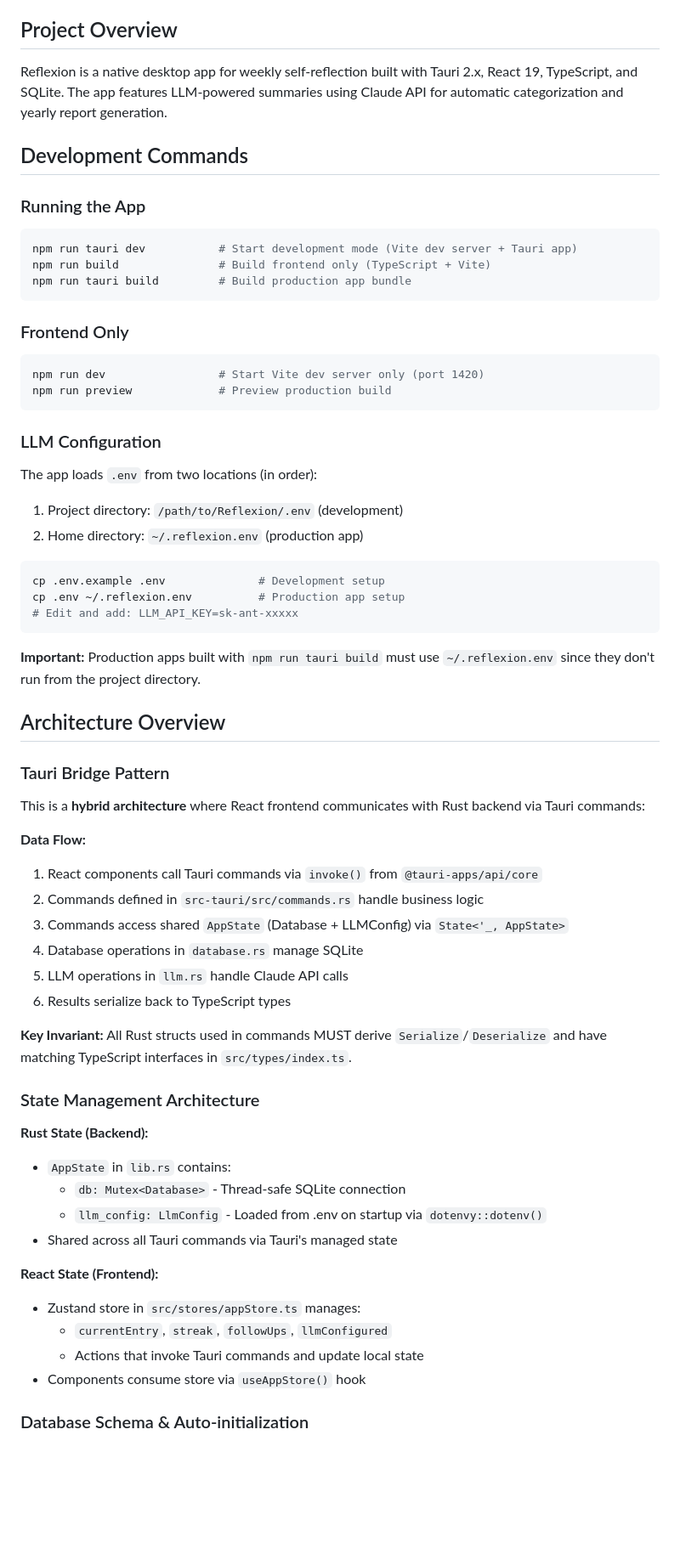
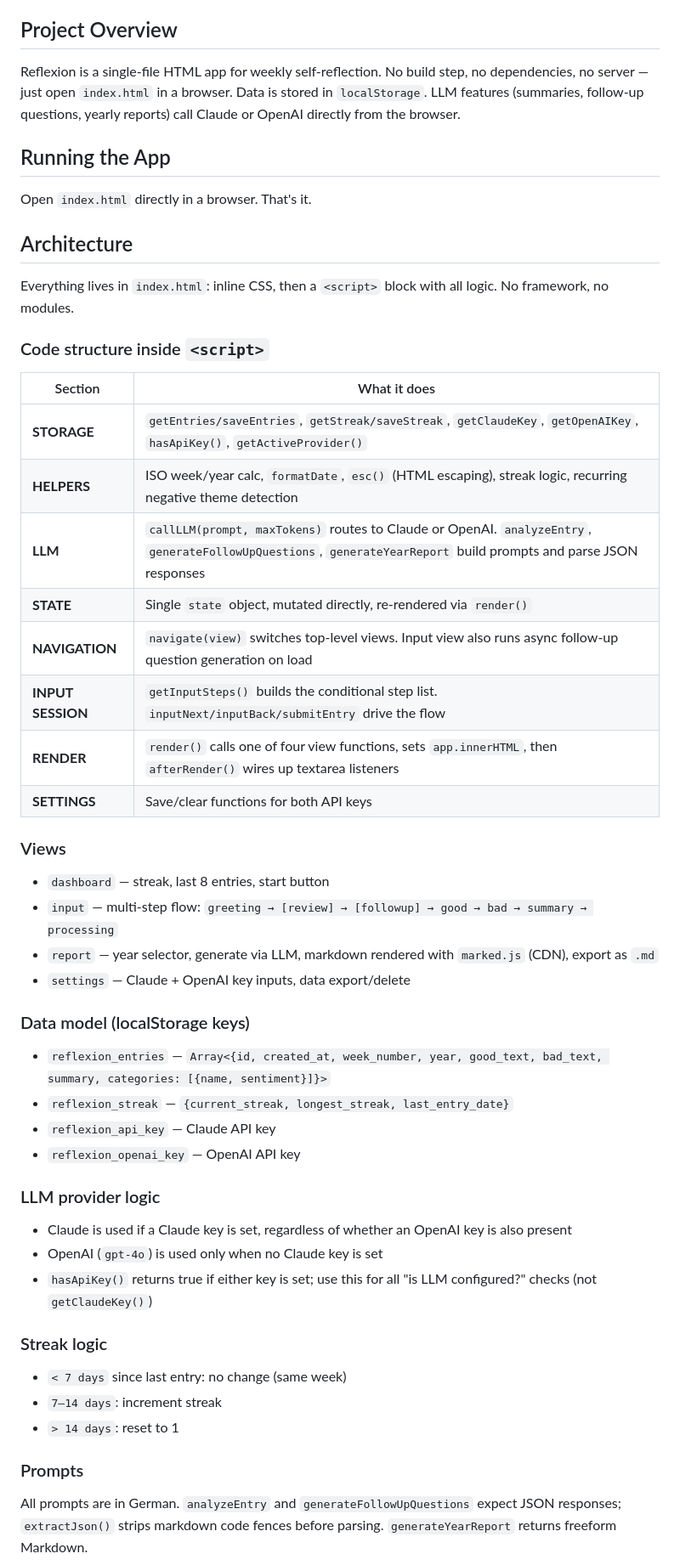
Before and after one commit to ojmai/Reflexion, a Markdown page: CLAUDE.md, the part around one of its changes. Shown at 85% size. GitHub-like rendering; blank space fills up the shorter version.

````diff
--- a/CLAUDE.md
+++ b/CLAUDE.md
@@ -4,64 +4,51 @@ This file provides guidance to Claude Code (claude.ai/code) when working with co
 
 ## Project Overview
 
-Reflexion is a native desktop app for weekly self-reflection built with Tauri 2.x, React 19, TypeScript, and SQLite. The app features LLM-powered summaries using Claude API for automatic categorization and yearly report generation.
+Reflexion is a single-file HTML app for weekly self-reflection. No build step, no dependencies, no server — just open `index.html` in a browser. Data is stored in `localStorage`. LLM features (summaries, follow-up questions, yearly reports) call Claude or OpenAI directly from the browser.
 
-## Development Commands
+## Running the App
 
-### Running the App
-```bash
-npm run tauri dev           # Start development mode (Vite dev server + Tauri app)
-npm run build               # Build frontend only (TypeScript + Vite)
-npm run tauri build         # Build production app bundle
-```
+Open `index.html` directly in a browser. That's it.
 
-### Frontend Only
-```bash
-npm run dev                 # Start Vite dev server only (port 1420)
-npm run preview             # Preview production build
-```
+## Architecture
 
-### LLM Configuration
-The app loads `.env` from two locations (in order):
-1. Project directory: `/path/to/Reflexion/.env` (development)
-2. Home directory: `~/.reflexion.env` (production app)
+Everything lives in `index.html`: inline CSS, then a `<script>` block with all logic. No framework, no modules.
 
-```bash
-cp .env.example .env              # Development setup
-cp .env ~/.reflexion.env          # Production app setup
-# Edit and add: LLM_API_KEY=sk-ant-xxxxx
-```
+### Code structure inside `<script>`
 
-**Important:** Production apps built with `npm run tauri build` must use `~/.reflexion.env` since they don't run from the project directory.
+| Section | What it does |
+|---|---|
+| **STORAGE** | `getEntries/saveEntries`, `getStreak/saveStreak`, `getClaudeKey`, `getOpenAIKey`, `hasApiKey()`, `getActiveProvider()` |
+| **HELPERS** | ISO week/year calc, `formatDate`, `esc()` (HTML escaping), streak logic, recurring negative theme detection |
+| **LLM** | `callLLM(prompt, maxTokens)` routes to Claude or OpenAI. `analyzeEntry`, `generateFollowUpQuestions`, `generateYearReport` build prompts and parse JSON responses |
+| **STATE** | Single `state` object, mutated directly, re-rendered via `render()` |
+| **NAVIGATION** | `navigate(view)` switches top-level views. Input view also runs async follow-up question generation on load |
+| **INPUT SESSION** | `getInputSteps()` builds the conditional step list. `inputNext/inputBack/submitEntry` drive the flow |
+| **RENDER** | `render()` calls one of four view functions, sets `app.innerHTML`, then `afterRender()` wires up textarea listeners |
+| **SETTINGS** | Save/clear functions for both API keys |
 
-## Architecture Overview
+### Views
+- `dashboard` — streak, last 8 entries, start button
+- `input` — multi-step flow: `greeting → [review] → [followup] → good → bad → summary → processing`
+- `report` — year selector, generate via LLM, markdown rendered with `marked.js` (CDN), export as `.md`
+- `settings` — Claude + OpenAI key inputs, data export/delete
 
-### Tauri Bridge Pattern
-This is a **hybrid architecture** where React frontend communicates with Rust backend via Tauri commands:
+### Data model (localStorage keys)
+- `reflexion_entries` — `Array<{id, created_at, week_number, year, good_text, bad_text, summary, categories: [{name, sentiment}]}>`
+- `reflexion_streak` — `{current_streak, longest_streak, last_entry_date}`
+- `reflexion_api_key` — Claude API key
+- `reflexion_openai_key` — OpenAI API key
 
-**Data Flow:**
-1. React components call Tauri commands via `invoke()` from `@tauri-apps/api/core`
-2. Commands defined in `src-tauri/src/commands.rs` handle business logic
-3. Commands access shared `AppState` (Database + LLMConfig) via `State<'_, AppState>`
-4. Database operations in `database.rs` manage SQLite
-5. LLM operations in `llm.rs` handle Claude API calls
-6. Results serialize back to TypeScript types
+### LLM provider logic
+- Claude is used if a Claude key is set, regardless of whether an OpenAI key is also present
+- OpenAI (`gpt-4o`) is used only when no Claude key is set
+- `hasApiKey()` returns true if either key is set; use this for all "is LLM configured?" checks (not `getClaudeKey()`)
 
-**Key Invariant:** All Rust structs used in commands MUST derive `Serialize`/`Deserialize` and have matching TypeScript interfaces in `src/types/index.ts`.
+### Streak logic
+- `< 7 days` since last entry: no change (same week)
+- `7–14 days`: increment streak
+- `> 14 days`: reset to 1
 
-### State Management Architecture
+### Prompts
+All prompts are in German. `analyzeEntry` and `generateFollowUpQuestions` expect JSON responses; `extractJson()` strips markdown code fences before parsing. `generateYearReport` returns freeform Markdown.
 
-**Rust State (Backend):**
-- `AppState` in `lib.rs` contains:
-  - `db: Mutex<Database>` - Thread-safe SQLite connection
-  - `llm_config: LlmConfig` - Loaded from .env on startup via `dotenvy::dotenv()`
-- Shared across all Tauri commands via Tauri's managed state
-
-**React State (Frontend):**
-- Zustand store in `src/stores/appStore.ts` manages:
-  - `currentEntry`, `streak`, `followUps`, `llmConfigured`
-  - Actions that invoke Tauri commands and update local state
-- Components consume store via `useAppStore()` hook
-
-### Database Schema & Auto-initialization
-
````
Also changed, not shown: other parts of CLAUDE.md (+2 -145 lines).
